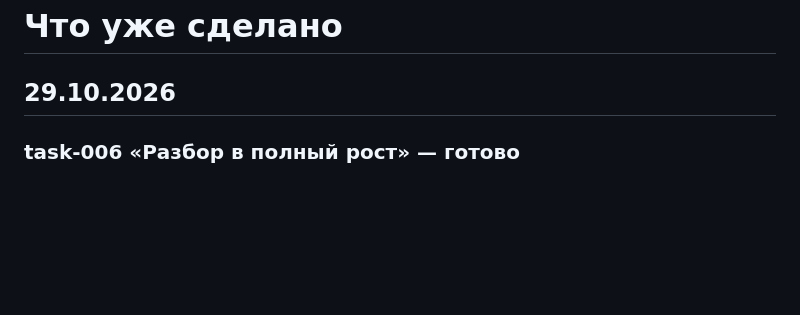
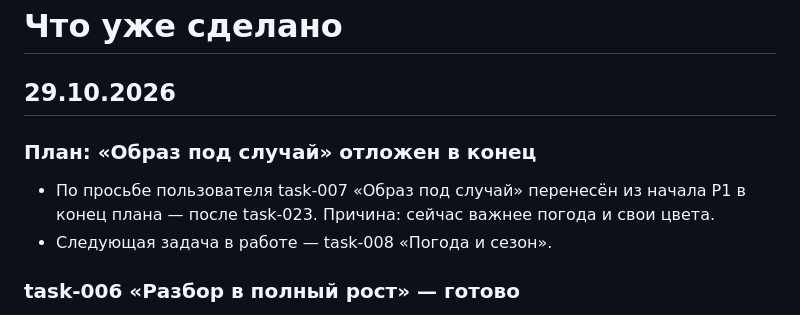
Before and after one commit to zik69/podbor-naryadov, a Markdown page: docs/CHANGELOG.md, the part around the change. Rendered like a GitHub page; blank space fills up the shorter version.

Commit message:
План: образ под случай отложен в конец

```diff
--- a/docs/CHANGELOG.md
+++ b/docs/CHANGELOG.md
@@ -1,6 +1,12 @@
 # Что уже сделано
 
 ## 29.10.2026
+
+### План: «Образ под случай» отложен в конец
+
+- По просьбе пользователя task-007 «Образ под случай» перенесён из начала P1
+  в конец плана — после task-023. Причина: сейчас важнее погода и свои цвета.
+- Следующая задача в работе — task-008 «Погода и сезон».
 
 ### task-006 «Разбор в полный рост» — готово
 
```
Also changed, not shown: docs/ROADMAP.md (+7 -5 lines).
